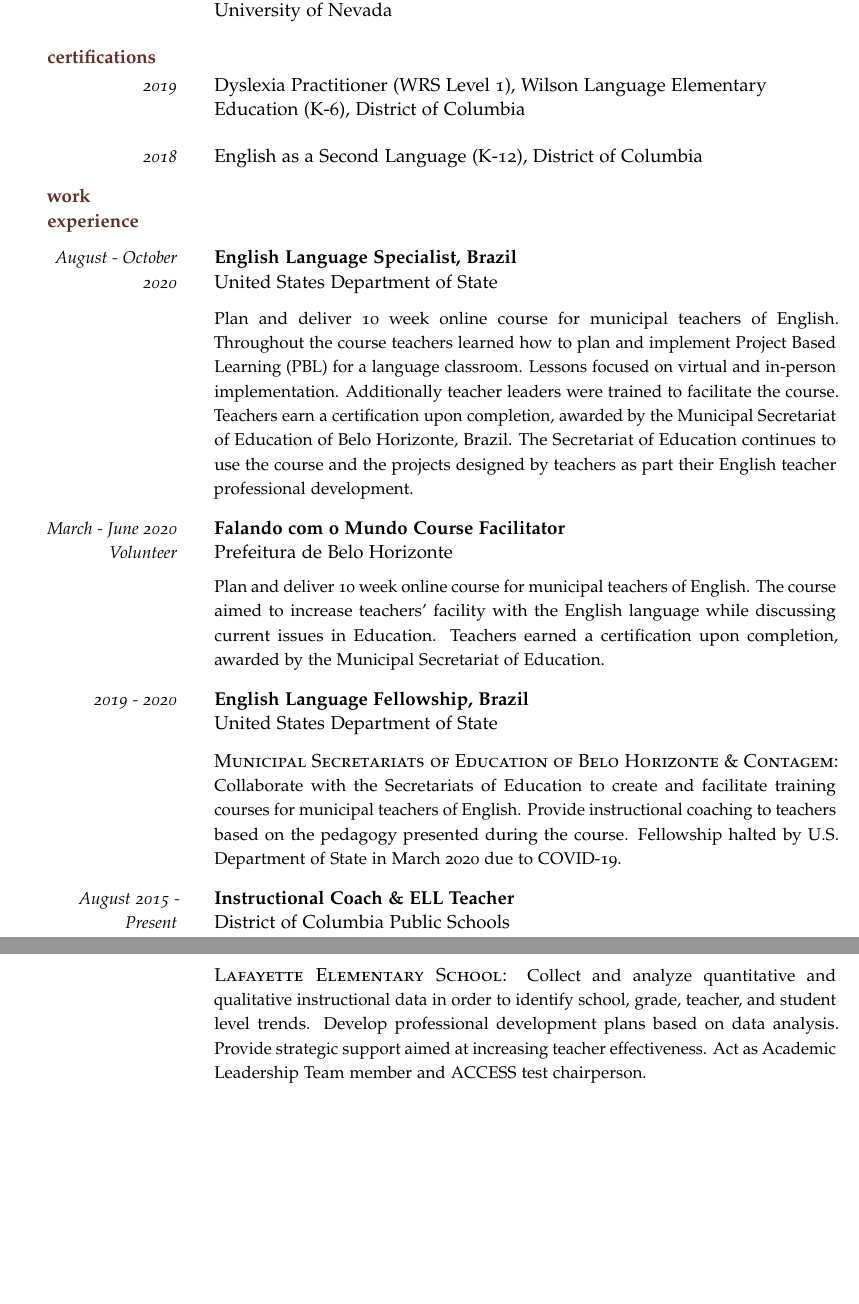
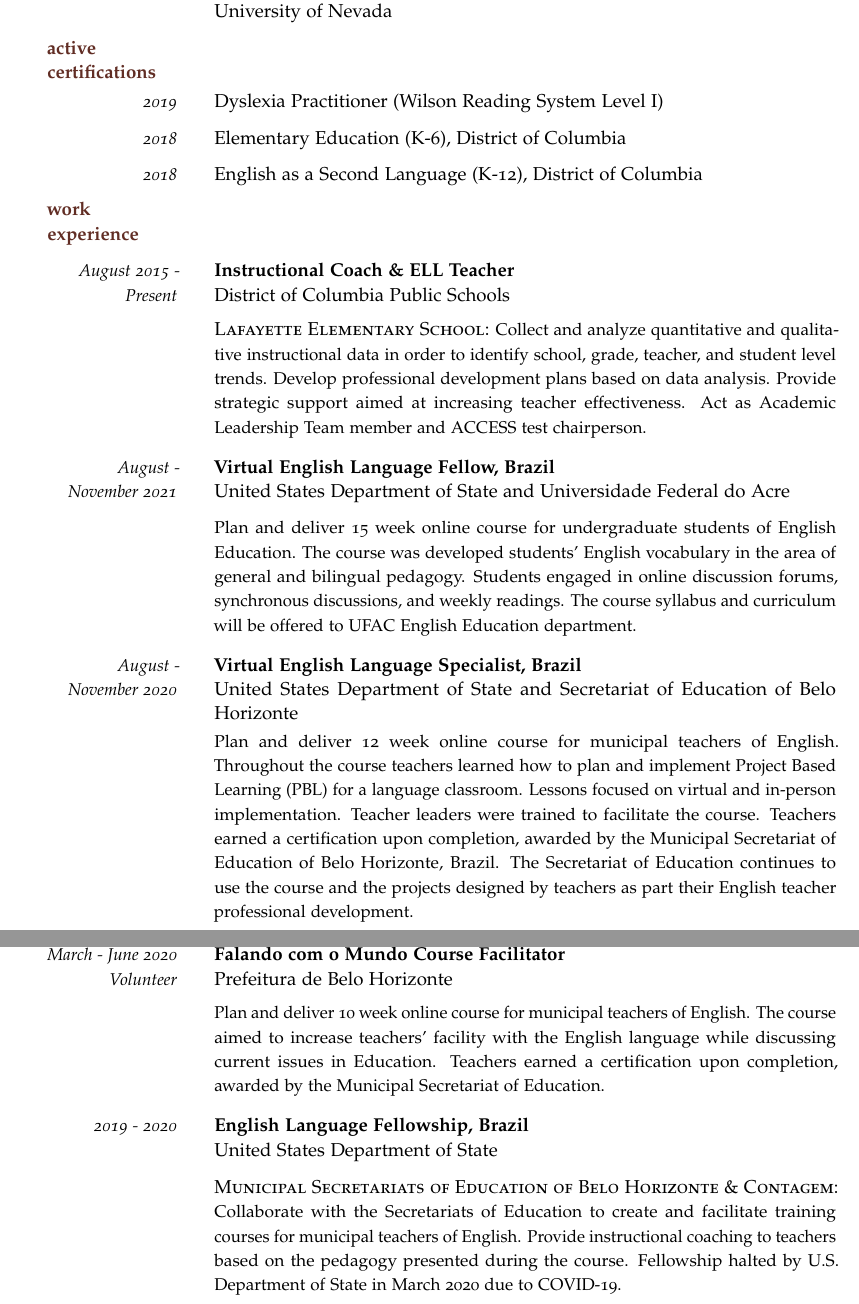
Before and after one commit to thoppe/personal_cv, a LaTeX CV (tex/cara_resume.tex): two parts of pages 1 and 2 of 3, joined at a grey line, cut so that both start at the same text, the shorter picture padded with empty space. The pictures show the PDF file tex/pdf/cara_resume.pdf that the author committed with the source.

Commit message:
Update Caras resume

```diff
--- a/tex/cara_resume.tex
+++ b/tex/cara_resume.tex
@@ -36,13 +40,20 @@
 \WorkExperience
 {2019}
 {}
-{Dyslexia Practitioner (WRS Level 1), Wilson Language Elementary \\
- Education (K-6), District of Columbia}
+{Dyslexia Practitioner (Wilson Reading System Level I)}
+\vspace{-1.25em}
 
 \WorkExperience
 {2018}
-{}{English as a Second Language (K-12), District of Columbia}
-\vspace{-1.0em}
+{}
+{Elementary Education (K-6), District of Columbia}
+\vspace{-1.25em}
+
+\WorkExperience
+{2018}
+{}
+{English as a Second Language (K-12), District of Columbia}
+\vspace{-1.25em}
 
 \SectionHead{Work Experience}
 \vspace{0.50em}
@@ -50,11 +69,20 @@
 \WorkExperience
-{August - October 2020}
-{English Language Specialist, Brazil\\}
-{United States Department of State}
+{August - November 2021}
+{Virtual English Language Fellow, Brazil\\}
+{United States Department of State and Universidade Federal do Acre}
 
 \JobDesc{}
-{Plan and deliver 10 week online course for municipal teachers of English. Throughout the course teachers learned how to plan and implement Project Based Learning (PBL) for a language classroom. Lessons focused on virtual and in-person implementation. Additionally teacher leaders were trained to facilitate the course. Teachers earn a certification upon completion, awarded by the Municipal Secretariat of Education of Belo Horizonte, Brazil. The Secretariat of Education continues to use the course and the projects designed by teachers as part their English teacher professional development.}
+{Plan and deliver 15 week online course for undergraduate students of English Education. The course was developed students' English vocabulary in the area of general and bilingual pedagogy. Students engaged in online discussion forums, synchronous discussions, and weekly readings. The course syllabus and curriculum will be offered to UFAC English Education department.}
 
+\WorkExperience
+{August - November 2020}
+{Virtual English Language Specialist, Brazil\\}
+{United States Department of State and Secretariat of Education of Belo Horizonte}
+
+\JobDesc{}
+{Plan and deliver 12 week online course for municipal teachers of English. Throughout the course teachers learned how to plan and implement Project Based Learning (PBL) for a language classroom. Lessons focused on virtual and in-person implementation. Teacher leaders were trained to facilitate the course. Teachers earned a certification upon completion, awarded by the Municipal Secretariat of Education of Belo Horizonte, Brazil. The Secretariat of Education continues to use the course and the projects designed by teachers as part their English teacher professional development.}
+
+\pagebreak
 
 \WorkExperience
 {March - June 2020 \\ Volunteer}
```
Also changed, not shown: tex/Makefile, tex/pdf/Travis_Hoppe_Federal_Resume.pdf, tex/pdf/cara_resume.pdf, tex/cara_resume.tex (55 more changed lines).
